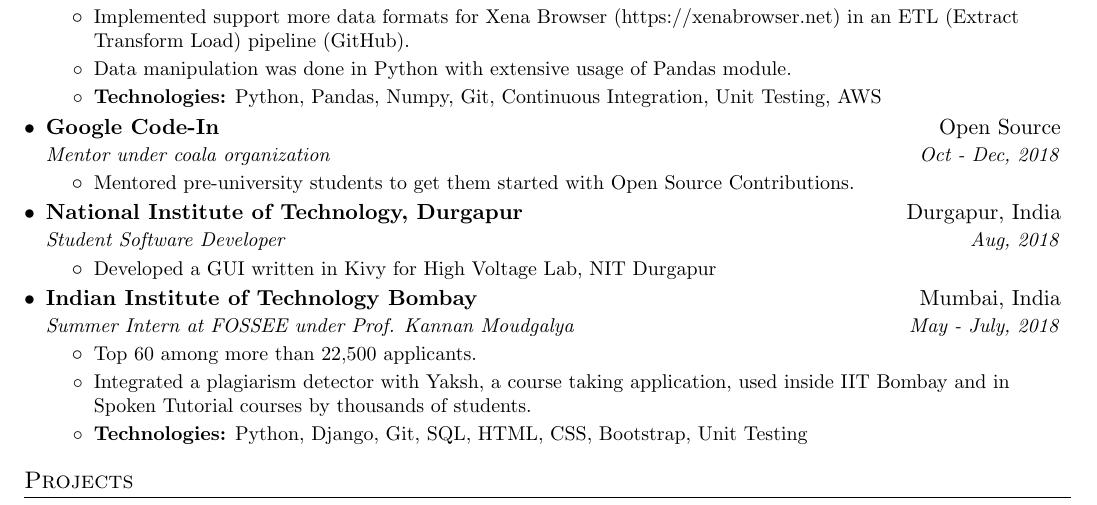
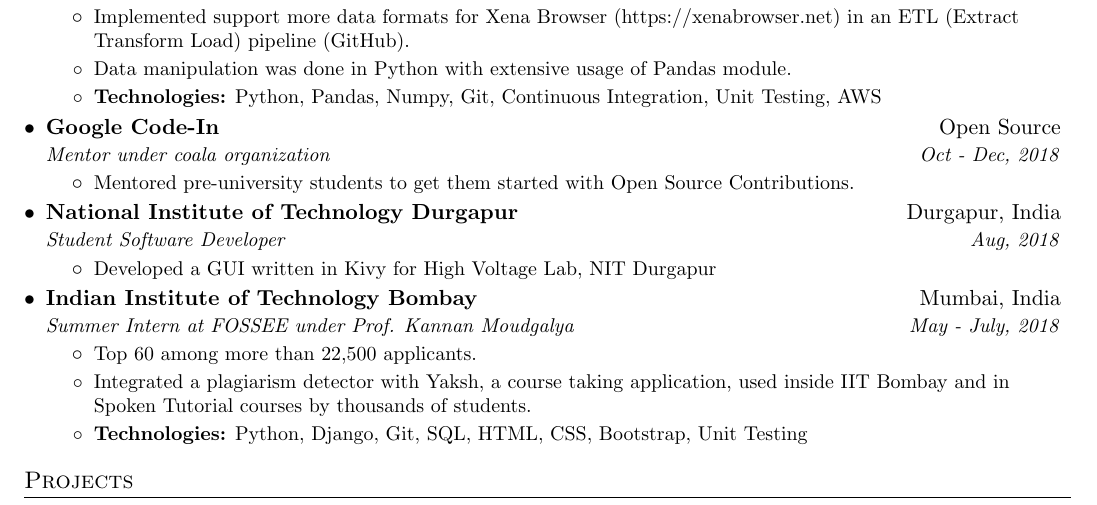
Before and after one commit to ayan-b/profile, a LaTeX document (src/main.tex): part of the page, cut so that both start at the same text. Compiled offline with pdfLaTeX.

Commit message:
main.tex: Get rid of comma from NIT Durgapur

```diff
--- a/src/main.tex
+++ b/src/main.tex
@@ -120,7 +120,7 @@
 
     \resumeSubHeadingListStart
       \resumeSubheading
-      {National Institute of Technology, Durgapur}{Durgapur, India}
+      {National Institute of Technology Durgapur}{Durgapur, India}
       {Student Software Developer}{Aug, 2018}
       \resumeItemListStart
         \item\small
```
